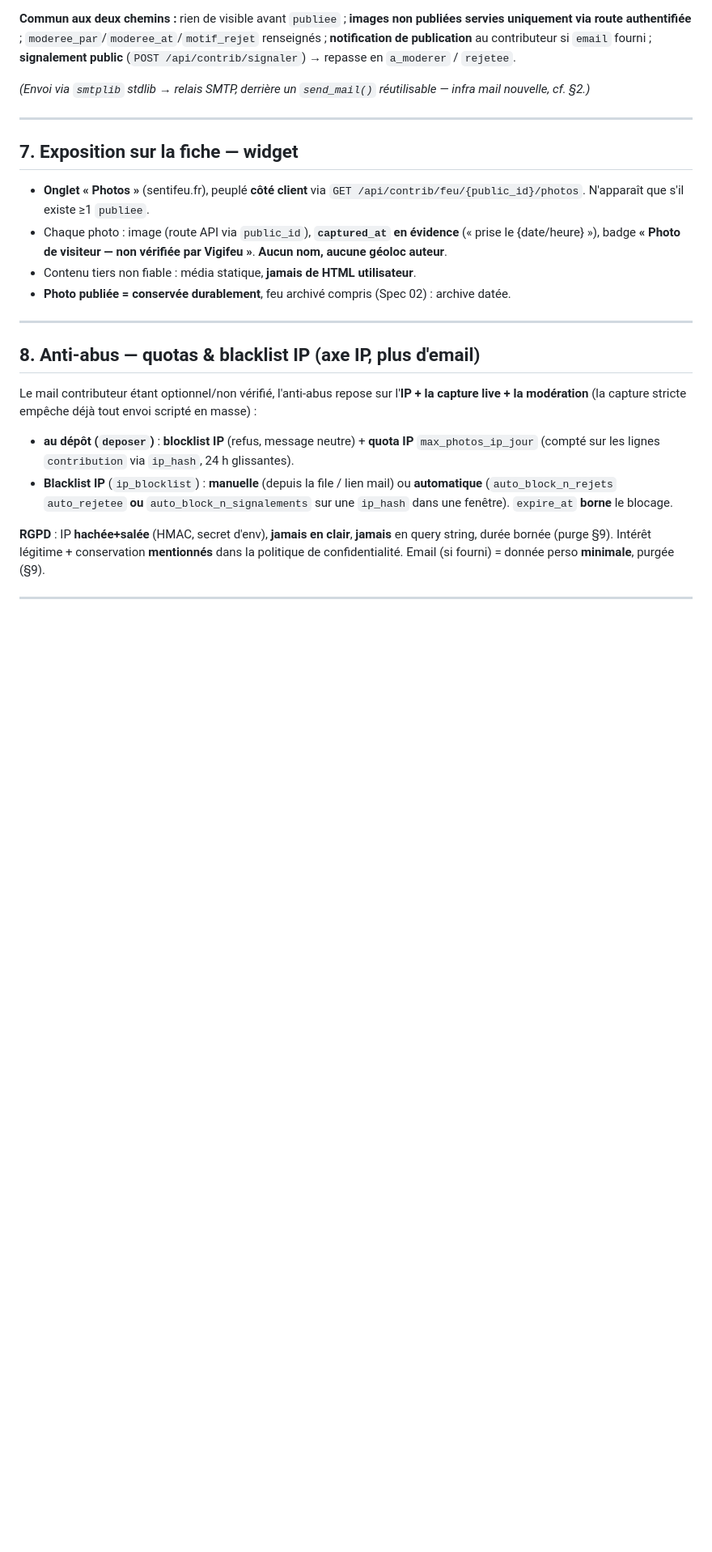
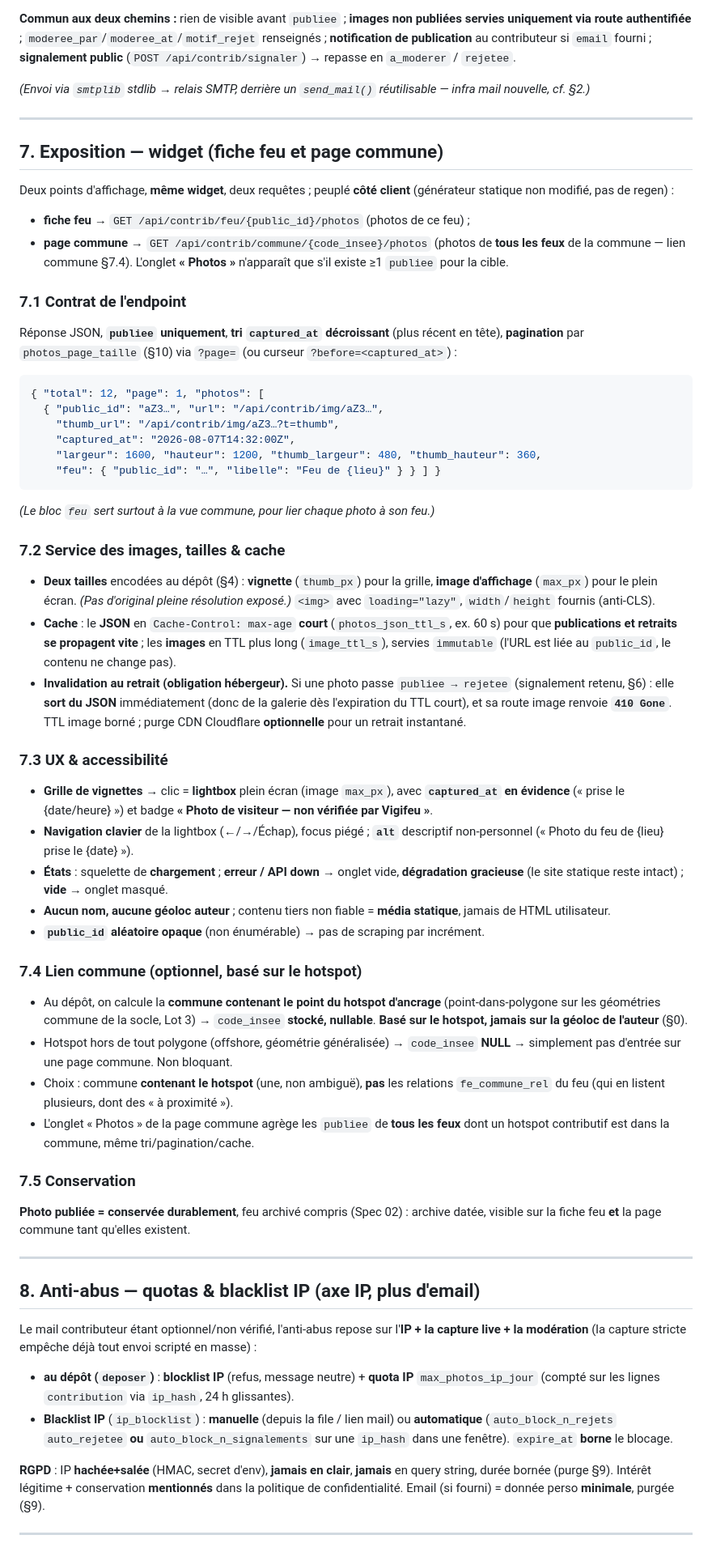
Before and after one commit to coinnovate/vigifeu, a Markdown page: docs/vigifeu-spec-10-contributions-photo.md, the part around one of its changes. Shown at 81% size. Drawn GitHub-style; blank space fills up the shorter version.

Commit message:
docs(spec 10): affichage détaillé (contrat API, vignettes, cache) + lien/onglet commune (v0.7)

````diff
--- a/docs/vigifeu-spec-10-contributions-photo.md
+++ b/docs/vigifeu-spec-10-contributions-photo.md
@@ -271,14 +278,72 @@ au contributeur si `email` fourni ; **signalement public** (`POST /api/contrib/s
 
 ---
 
-## 7. Exposition sur la fiche — widget
+## 7. Exposition — widget (fiche feu **et** page commune)
 
-- **Onglet « Photos »** (sentifeu.fr), peuplé **côté client** via `GET /api/contrib/feu/{public_id}/photos`.
-  N'apparaît que s'il existe ≥1 `publiee`.
-- Chaque photo : image (route API via `public_id`), **`captured_at` en évidence** (« prise le {date/heure} »),
-  badge **« Photo de visiteur — non vérifiée par Vigifeu »**. **Aucun nom, aucune géoloc auteur**.
-- Contenu tiers non fiable : média statique, **jamais de HTML utilisateur**.
-- **Photo publiée = conservée durablement**, feu archivé compris (Spec 02) : archive datée.
+Deux points d'affichage, **même widget**, deux requêtes ; peuplé **côté client** (générateur statique non
+modifié, pas de regen) :
+- **fiche feu** → `GET /api/contrib/feu/{public_id}/photos` (photos de ce feu) ;
+- **page commune** → `GET /api/contrib/commune/{code_insee}/photos` (photos de **tous les feux** de la
+  commune — lien commune §7.4).
+L'onglet **« Photos »** n'apparaît que s'il existe ≥1 `publiee` pour la cible.
+
+### 7.1 Contrat de l'endpoint
+
+Réponse JSON, **`publiee` uniquement**, **tri `captured_at` décroissant** (plus récent en tête),
+**pagination** par `photos_page_taille` (§10) via `?page=` (ou curseur `?before=<captured_at>`) :
+
+```json
+{ "total": 12, "page": 1, "photos": [
+  { "public_id": "aZ3…", "url": "/api/contrib/img/aZ3…",
+    "thumb_url": "/api/contrib/img/aZ3…?t=thumb",
+    "captured_at": "2026-08-07T14:32:00Z",
+    "largeur": 1600, "hauteur": 1200, "thumb_largeur": 480, "thumb_hauteur": 360,
+    "feu": { "public_id": "…", "libelle": "Feu de {lieu}" } } ] }
+```
+
+*(Le bloc `feu` sert surtout à la vue commune, pour lier chaque photo à son feu.)*
+
+### 7.2 Service des images, tailles & cache
+
+- **Deux tailles** encodées au dépôt (§4) : **vignette** (`thumb_px`) pour la grille, **image d'affichage**
+  (`max_px`) pour le plein écran. *(Pas d'original pleine résolution exposé.)* `<img>` avec `loading="lazy"`,
+  `width`/`height` fournis (anti-CLS).
+- **Cache** : le **JSON** en `Cache-Control: max-age` **court** (`photos_json_ttl_s`, ex. 60 s) pour que
+  **publications et retraits se propagent vite** ; les **images** en TTL plus long (`image_ttl_s`), servies
+  `immutable` (l'URL est liée au `public_id`, le contenu ne change pas).
+- **Invalidation au retrait (obligation hébergeur).** Si une photo passe `publiee → rejetee` (signalement
+  retenu, §6) : elle **sort du JSON** immédiatement (donc de la galerie dès l'expiration du TTL court), et sa
+  route image renvoie **`410 Gone`**. TTL image borné ; purge CDN Cloudflare **optionnelle** pour un retrait
+  instantané.
+
+### 7.3 UX & accessibilité
+
+- **Grille de vignettes** → clic = **lightbox** plein écran (image `max_px`), avec **`captured_at` en
+  évidence** (« prise le {date/heure} ») et badge **« Photo de visiteur — non vérifiée par Vigifeu »**.
+- **Navigation clavier** de la lightbox (←/→/Échap), focus piégé ; **`alt`** descriptif non-personnel
+  (« Photo du feu de {lieu} prise le {date} »).
+- **États** : squelette de **chargement** ; **erreur / API down** → onglet vide, **dégradation gracieuse**
+  (le site statique reste intact) ; **vide** → onglet masqué.
+- **Aucun nom, aucune géoloc auteur** ; contenu tiers non fiable = **média statique**, jamais de HTML
+  utilisateur.
+- **`public_id` aléatoire opaque** (non énumérable) → pas de scraping par incrément.
+
+### 7.4 Lien commune (optionnel, basé sur le hotspot)
+
+- Au dépôt, on calcule la **commune contenant le point du hotspot d'ancrage** (point-dans-polygone sur les
+  géométries commune de la socle, Lot 3) → `code_insee` **stocké, nullable**. **Basé sur le hotspot, jamais
+  sur la géoloc de l'auteur** (§0).
+- Hotspot hors de tout polygone (offshore, géométrie généralisée) → `code_insee` **NULL** → simplement pas
+  d'entrée sur une page commune. Non bloquant.
+- Choix : commune **contenant le hotspot** (une, non ambiguë), **pas** les relations `fe_commune_rel` du feu
+  (qui en listent plusieurs, dont des « à proximité »).
+- L'onglet « Photos » de la page commune agrège les `publiee` de **tous les feux** dont un hotspot contributif
+  est dans la commune, même tri/pagination/cache.
+
+### 7.5 Conservation
+
+**Photo publiée = conservée durablement**, feu archivé compris (Spec 02) : archive datée, visible sur la
+fiche feu **et** la page commune tant qu'elles existent.
 
 ---
 
````
Also changed, not shown: other parts of docs/vigifeu-spec-10-contributions-photo.md (+41 -18 lines).
